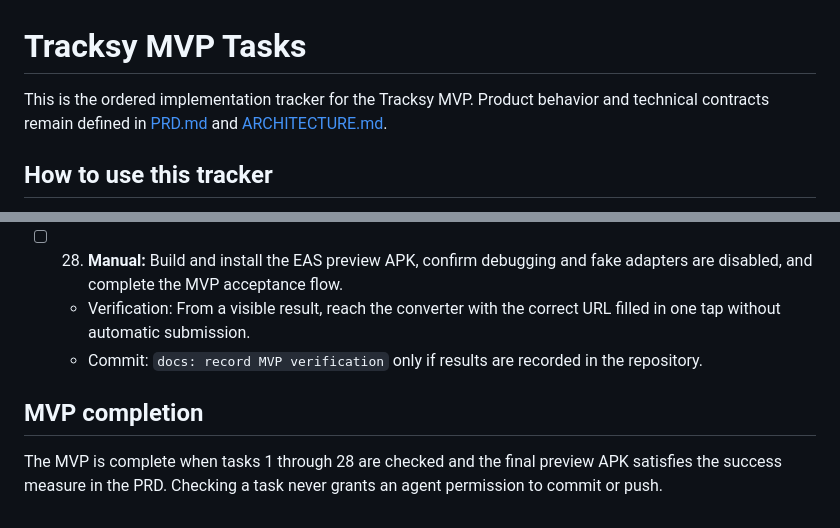
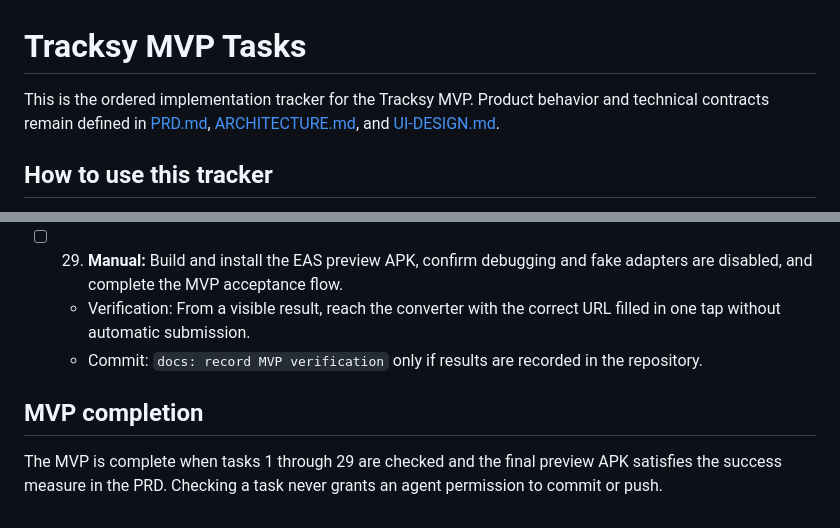
Before and after one commit to Lopez-JhonLay/tracksy, a Markdown page: docs/TASKS.md, 2 parts joined by grey strips. Rendered like a GitHub page.

```diff
--- a/docs/TASKS.md
+++ b/docs/TASKS.md
@@ -1,6 +1,6 @@
 # Tracksy MVP Tasks
 
-This is the ordered implementation tracker for the Tracksy MVP. Product behavior and technical contracts remain defined in [PRD.md](./PRD.md) and [ARCHITECTURE.md](./ARCHITECTURE.md).
+This is the ordered implementation tracker for the Tracksy MVP. Product behavior and technical contracts remain defined in [PRD.md](./PRD.md), [ARCHITECTURE.md](./ARCHITECTURE.md), and [UI-DESIGN.md](./UI-DESIGN.md).
 
 ## How to use this tracker
 
@@ -139,10 +143,10 @@ docs: add MVP implementation tracker
   - Verification: Complete the architecture's manual-device checklist using only authorized media.
   - Commit: N/A unless verification documentation changes.
 
-- [ ] 28. **Manual:** Build and install the EAS preview APK, confirm debugging and fake adapters are disabled, and complete the MVP acceptance flow.
+- [ ] 29. **Manual:** Build and install the EAS preview APK, confirm debugging and fake adapters are disabled, and complete the MVP acceptance flow.
   - Verification: From a visible result, reach the converter with the correct URL filled in one tap without automatic submission.
   - Commit: `docs: record MVP verification` only if results are recorded in the repository.
 
 ## MVP completion
 
-The MVP is complete when tasks 1 through 28 are checked and the final preview APK satisfies the success measure in the PRD. Checking a task never grants an agent permission to commit or push.
+The MVP is complete when tasks 1 through 29 are checked and the final preview APK satisfies the success measure in the PRD. Checking a task never grants an agent permission to commit or push.
```
Also changed, not shown: other parts of docs/TASKS.md (+28 -24 lines), docs/UI-DESIGN.md (added, +281 -0 lines).
